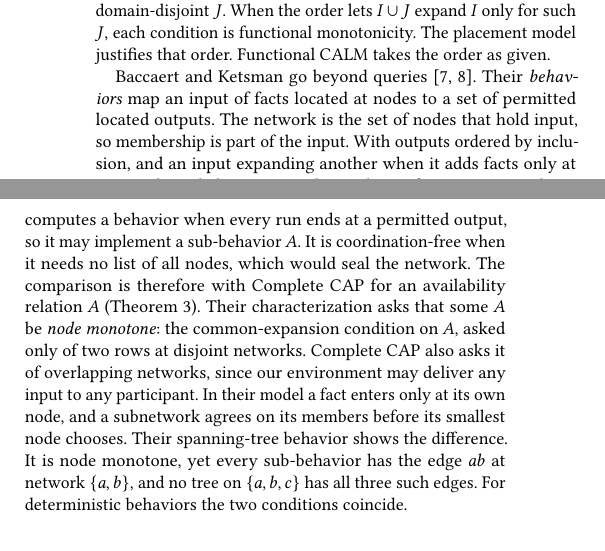
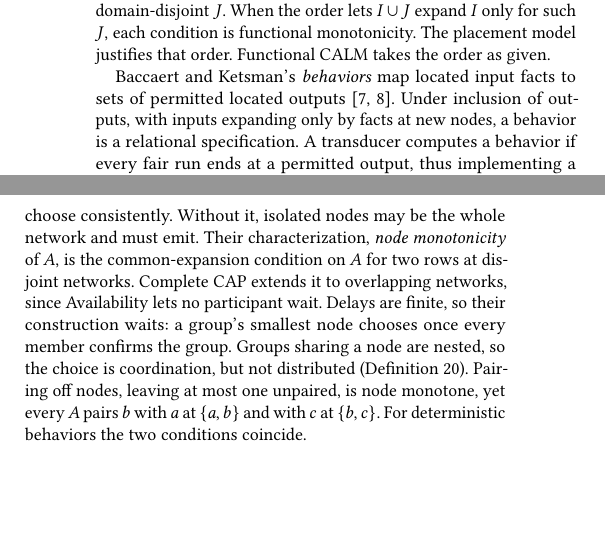
Before and after one commit to jhellerstein/coord-criterion, a LaTeX document (main.tex, which reads sections/instances.tex): two parts of the columns of page 13 of 30, joined at a grey line, cut so that both start at the same text, the shorter picture padded with empty space. Compiled offline with pdfLaTeX.

Commit message:
§6.1 Baccaert–Ketsman: the list of all nodes, availability vs waiting, pairing example
Paper (sections/instances.tex, only the Baccaert–Ketsman paragraph; 175 words):
- A behavior is a relational specification (outputs ordered by inclusion, inputs expanding only by facts at new nodes). Computing a behavior means implementing a sub-behavior A.
- A list of all nodes lets nodes wait for everyone and choose consistently.
- Without the list, isolated nodes may be the whole network and must emit. Node monotonicity of A is the common-expansion condition on A for two rows at disjoint networks.
- Complete CAP extends that condition to overlapping networks because Availability lets no participant wait. Their delays are finite, so their construction waits until a group confirms its members, and then the group's smallest node chooses. Groups that share a node are nested, so the choice is coordination but not distributed coordination (def:coordination).
- New example: pairing nodes off, with at most one left unpaired, is node monotone, yet every A pairs b with a at {a,b} and with c at {b,c}. It replaces the spanning-tree triangle. The triangle depends on one participant emitting another node's parent.
- The sentence on deterministic behaviors is kept.

Lean (Instances/QueryRefinements.lean):
- WithAll: `AllInp` (membership plus view, ordered at fixed membership), `allInp_complete_maximal`, `consistentOn_of_maximal`, `consistentOn_of_membership`, `graph_membership_consistent`, `treeAll`, `star`, `treeAll_star`.
- Pairing: `IsPairing`, `NearPerfect`, `exists_pairing` (finite induction), `pairing`, `pairing_nodeMono`, `pairing_pair`, `pairing_no_consistentOn`.
- Tree lemmas kept as library results. Module docstring updated.

Paper/S6_Instances.lean: `node-monotonicity` re-quoted. `overlapping-networks` replaced by `«sec:query-instance/all-nodes»` and `«sec:query-instance/pairing»`. README prose-only list updated and index regenerated.

Checks: lake build OK; CheckAxioms OK (2494 theorems, only propext/Quot.sound/Classical.choice, no sorry); gen_index + CheckReadme OK. The paper builds with tectonic and has no undefined or multiply defined references.

Co-authored-by: Infinity 🤖 <infinity@hydro.run>

```diff
--- a/sections/instances.tex
+++ b/sections/instances.tex
@@ -36,26 +36,23 @@ domain-disjoint $J$.  When the order lets $I\cup J$ \inrelbase $I$ only for
 such $J$, each condition is functional monotonicity.  The placement model
 justifies that order.  Functional CALM takes the order as given.
 
-Baccaert and Ketsman go beyond
-queries~\cite{baccaert2023dcbq,baccaert2026spectrum}.  Their
-\emph{behaviors} map an input of facts located at nodes to a set of permitted
-located outputs.  The network is the set of nodes that hold input, so
-membership is part of the input.  With outputs ordered by inclusion, and an
-input \inrelpart another when it adds facts only at new nodes, a behavior is a
-relational specification.  A transducer computes a behavior when every run
-ends at a permitted output, so it may implement a sub-behavior $A$.  It is
-coordination-free when it needs no list of all nodes, which would seal the
-network.  The comparison is therefore with Complete CAP for an availability
-relation $A$ (Theorem~\ref{thm:complete-cap}).  Their characterization asks
-that some $A$ be \emph{node monotone}: the common-\indesc condition on $A$,
-asked only of two rows at disjoint networks.  Complete CAP also asks it of
-overlapping networks, since our environment may deliver any input to any
-participant.  In their model a fact enters only at its own node, and a
-subnetwork agrees on its members before its smallest node chooses.  Their
-spanning-tree behavior shows the difference.  It is node monotone, yet every
-sub-behavior has the edge $ab$ at network $\{a,b\}$, and no tree on
-$\{a,b,c\}$ has all three such edges.  For deterministic behaviors the two
-conditions coincide.
+Baccaert and Ketsman's \emph{behaviors} map located input facts to sets of
+permitted located outputs~\cite{baccaert2023dcbq,baccaert2026spectrum}.  Under
+inclusion of outputs, with inputs \inrelpart only by facts at new nodes, a
+behavior is a relational specification.  A transducer computes a behavior if
+every fair run ends at a permitted output, thus implementing a sub-behavior
+$A$.  A list of all nodes lets nodes wait for everyone and choose
+consistently.  Without it, isolated nodes may be the whole network and must
+emit.  Their characterization, \emph{node monotonicity} of $A$, is the
+common-\indesc condition on $A$ for two rows at disjoint networks.  Complete
+CAP extends it to overlapping networks, since Availability lets no participant
+wait.  Delays are finite, so their construction waits: a group's smallest node
+chooses once every member confirms the group.  Groups sharing a node are
+nested, so the choice is coordination, but not distributed
+(Definition~\ref{def:coordination}).  Pairing off nodes, leaving at most one
+unpaired, is node monotone, yet every $A$ pairs $b$ with $a$ at $\{a,b\}$ and
+with $c$ at $\{b,c\}$.  For deterministic behaviors the two conditions
+coincide.
 
 \subsection{CRDTs: monotone queries over convergent state}
 \label{sec:crdt-instance}
```
Also changed, not shown: lean/README.md, 3 other files.
